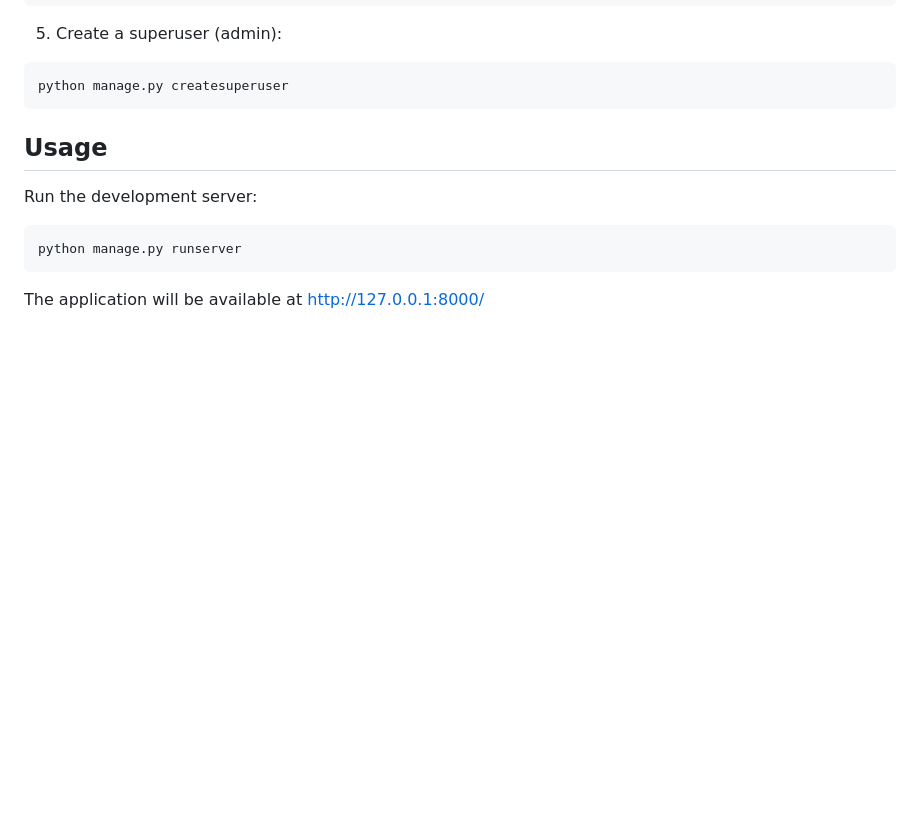
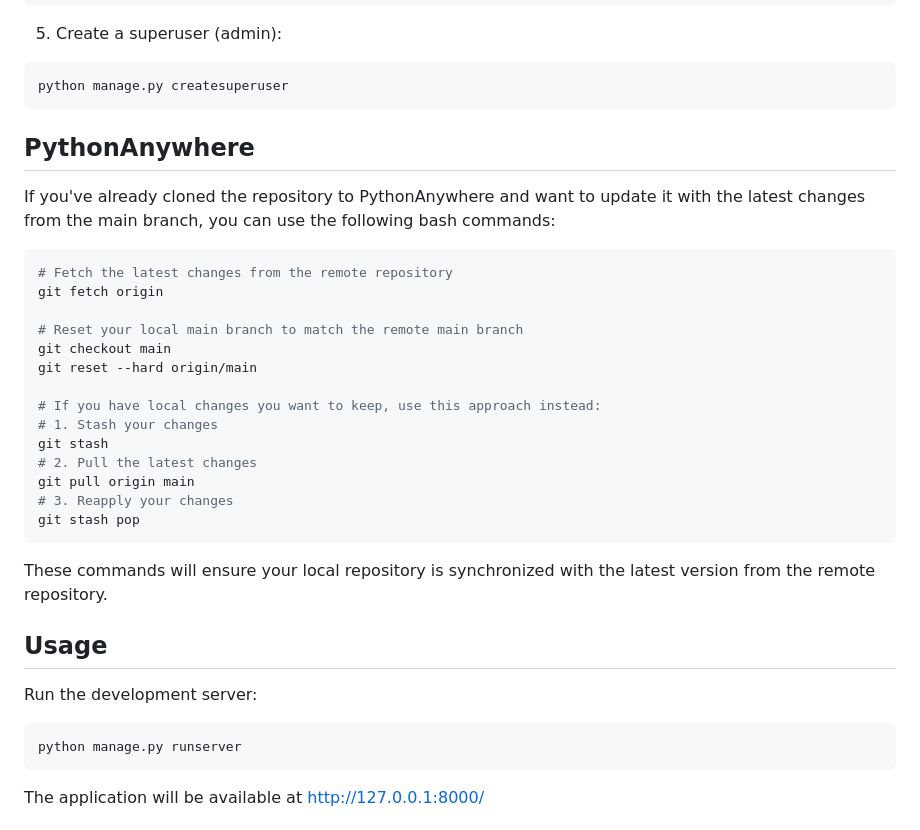
Before and after one commit to semanticdata/django-expenses, a Markdown page: README.md, the part around the change. GitHub-like rendering; blank space fills up the shorter version.

Commit message:
add pythonanywhere instructions

````diff
--- a/README.md
+++ b/README.md
@@ -55,6 +55,29 @@ python manage.py migrate
 ```bash
 python manage.py createsuperuser
 ```
+
+## PythonAnywhere
+
+If you've already cloned the repository to PythonAnywhere and want to update it with the latest changes from the main branch, you can use the following bash commands:
+
+```bash
+# Fetch the latest changes from the remote repository
+git fetch origin
+
+# Reset your local main branch to match the remote main branch
+git checkout main
+git reset --hard origin/main
+
+# If you have local changes you want to keep, use this approach instead:
+# 1. Stash your changes
+git stash
+# 2. Pull the latest changes
+git pull origin main
+# 3. Reapply your changes
+git stash pop
+```
+
+These commands will ensure your local repository is synchronized with the latest version from the remote repository.
 
 ## Usage
 
````
